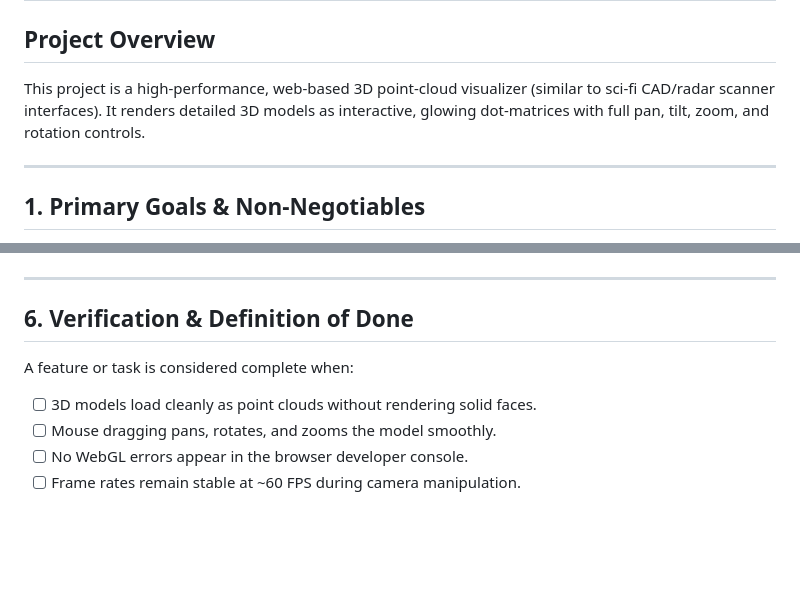
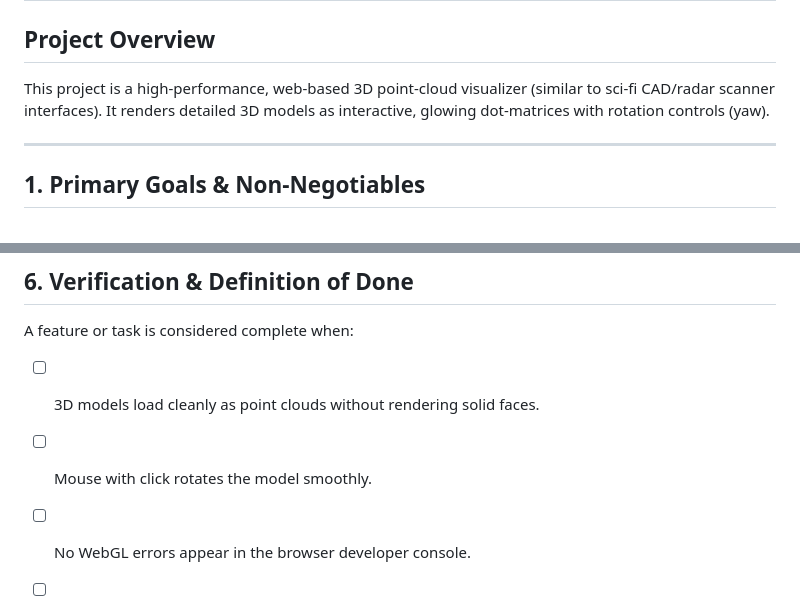
Before and after one commit to SilenceOf-TheLans/sito-gpoi, a Markdown page: AGENTS.md, 2 parts joined by grey strips. Drawn GitHub-style; blank space fills up the shorter version.

```diff
--- a/AGENTS.md
+++ b/AGENTS.md
@@ -1,7 +1,7 @@
 # AGENTS.md
 
 ## Project Overview
-This project is a high-performance, web-based 3D point-cloud visualizer (similar to sci-fi CAD/radar scanner interfaces). It renders detailed 3D models as interactive, glowing dot-matrices with full pan, tilt, zoom, and rotation controls.
+This project is a high-performance, web-based 3D point-cloud visualizer (similar to sci-fi CAD/radar scanner interfaces). It renders detailed 3D models as interactive, glowing dot-matrices with rotation controls (yaw).
 
 ---
 
@@ -105,6 +96,6 @@ When configuring camera controls:
 ## 6. Verification & Definition of Done
 A feature or task is considered complete when:
 - [ ] 3D models load cleanly as point clouds without rendering solid faces.
-- [ ] Mouse dragging pans, rotates, and zooms the model smoothly.
+- [ ] Mouse with click rotates the model smoothly.
 - [ ] No WebGL errors appear in the browser developer console.
 - [ ] Frame rates remain stable at ~60 FPS during camera manipulation.
```
Also changed, not shown: other parts of AGENTS.md (+3 -12 lines).
